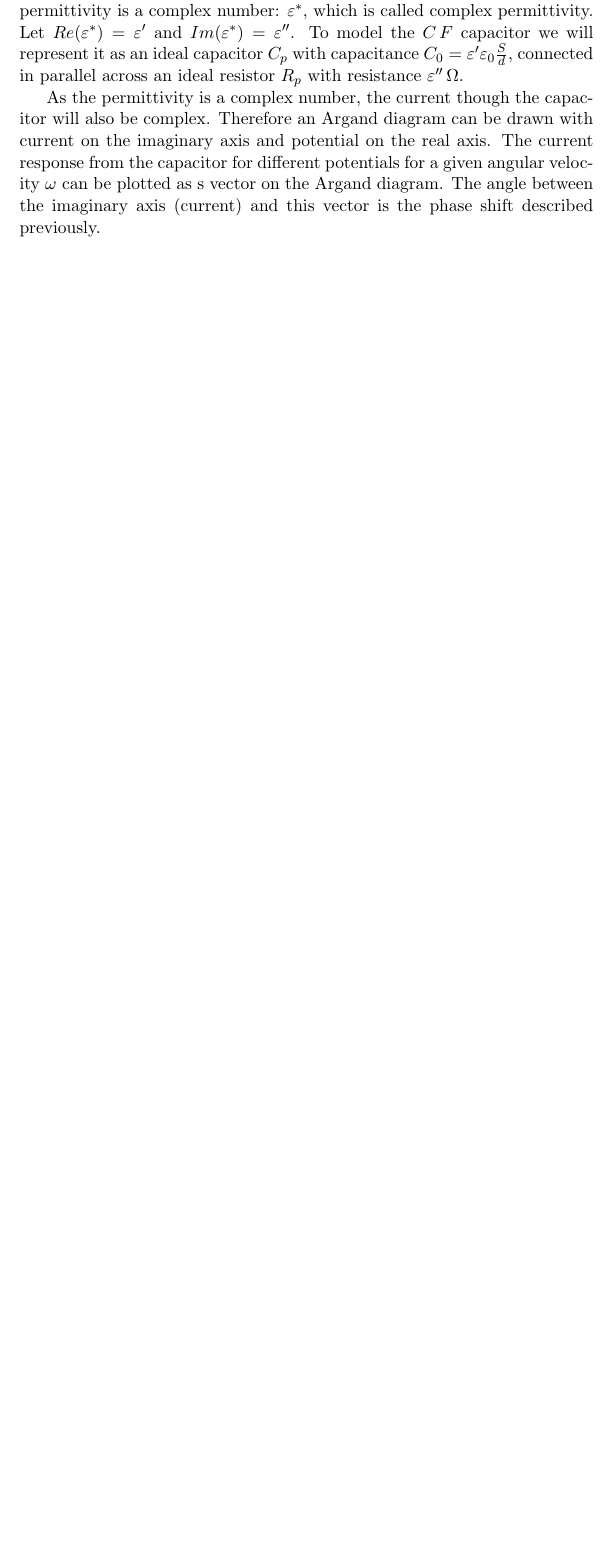
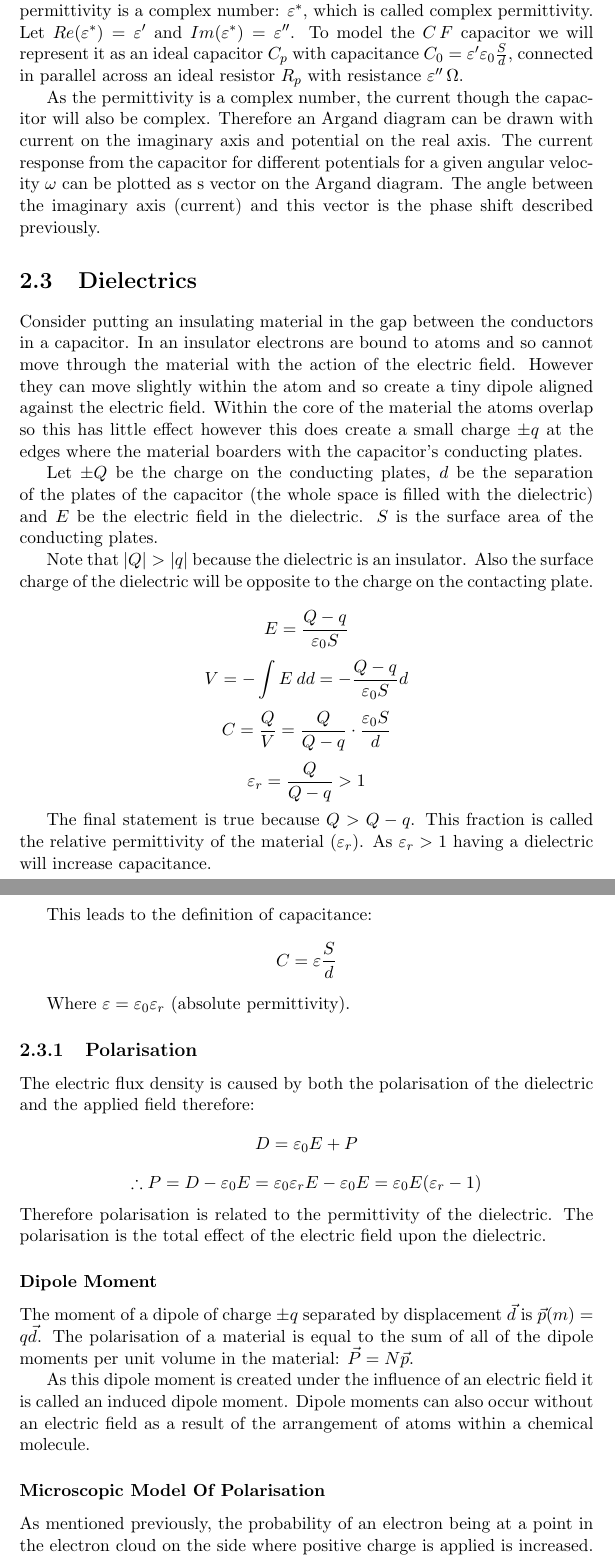
Before and after one commit to tblah/physicsForEE, a LaTeX thesis (notes.tex): part of page 14 of 18 before the commit and two parts of pages 14 and 15 of 20 after it, the two joined at a grey line, cut so that both start at the same text, the shorter picture padded with empty space. The pictures show the PDF file notes.pdf that the author committed with the source.

Commit message:
Added section on polarisation

```diff
--- a/notes.tex
+++ b/notes.tex
@@ -293,3 +291,13 @@ This real behaviour can be modelled by imagining a capacitor where the permittiv
 
 As the permittivity is a complex number, the current though the capacitor will also be complex. Therefore an Argand diagram can be drawn with current on the imaginary axis and potential on the real axis. The current response from the capacitor for different potentials for a given angular velocity $\omega$ can be plotted as s vector on the Argand diagram. The angle between the imaginary axis (current) and this vector is the phase shift described previously.
 
+\section{Dielectrics}
+Consider putting an insulating material in the gap between the conductors in a capacitor. In an insulator electrons are bound to atoms and so cannot move through the material with the action of the electric field. However they can move slightly within the atom and so create a tiny dipole aligned against the electric field. Within the core of the material the atoms overlap so this has little effect however this does create a small charge $\pm q$ at the edges where the material boarders with the capacitor's conducting plates.
+
+Let $\pm Q$ be the charge on the conducting plates, $d$ be the separation of the plates of the capacitor (the whole space is filled with the dielectric) and $E$ be the electric field in the dielectric. $S$ is the surface area of the conducting plates.
+
+Note that $|Q| > |q|$ because the dielectric is an insulator. Also the surface charge of the dielectric will be opposite to the charge on the contacting plate.
+
+\begin{equation*}
+	E = \frac{Q - q}{\varepsilon_0S}
+\end{equation*}
@@ -295,0 +310,36 @@ As the permittivity is a complex number, the current though the capacitor will a
+\begin{equation*}
+	\varepsilon_r = \frac{Q}{Q-q} > 1
+\end{equation*}
+
+The final statement is true because $Q > Q-q$. This fraction is called the relative permittivity of the material ($\varepsilon_r$). As $\varepsilon_r > 1$ having a dielectric will increase capacitance.
+
+This leads to the definition of capacitance:
+\begin{equation*}
+	C = \varepsilon \frac{S}{d}
+\end{equation*}
+
+Where $\varepsilon = \varepsilon_0\varepsilon_r$ (absolute permittivity).
+
+\subsection{Polarisation}
+The electric flux density is caused by both the polarisation of the dielectric and the applied field therefore:
+\begin{equation*}
+	D = \varepsilon_0E + P
+\end{equation*}
+\begin{equation*}
+	\therefore P = D-\varepsilon_0E = \varepsilon_0\varepsilon_rE - \varepsilon_0E = \varepsilon_0E(\varepsilon_r-1)
+\end{equation*}
+Therefore polarisation is related to the permittivity of the dielectric. The polarisation is the total effect of the electric field upon the dielectric.
+
+\subsubsection{Dipole Moment}
+The moment of a dipole of charge $\pm q$ separated by displacement $\vec{d}$ is $\vec{p}(m) = q\vec{d}$. The polarisation of a material is equal to the sum of all of the dipole moments per unit volume in the material: $\vec{P} = N\vec{p}$.
+
+As this dipole moment is created under the influence of an electric field it is called an induced dipole moment. Dipole moments can also occur without an electric field as a result of the arrangement of atoms within a chemical molecule. This is called the ionic dipole moment. In the absence of an electric field these moments are not aligned and cancel eachother out. An electric field can align these moments creating a net polarisation.
+
+\subsubsection{Microscopic Model of Polarisation}
+As mentioned previously, the probability of an electron being at a point in the electron cloud on the side where positive charge is applied is increased. This slightly separates the electrons from the nucleus, creating a dipole.
+
+This leads to another way of describing the dipole moment and polarisation where $\alpha_e$ is the electronic polarisability, $\vec{E_1}$ is the electric field and $n$ is the number of polarisable atoms per unit volume:
+\begin{equation*}
+	\vec{m}=\alpha_e\vec{E_1}
+\end{equation*}
+\begin{equation*}
```
Also changed, not shown: notes.pdf, notes.tex (13 more changed lines).
